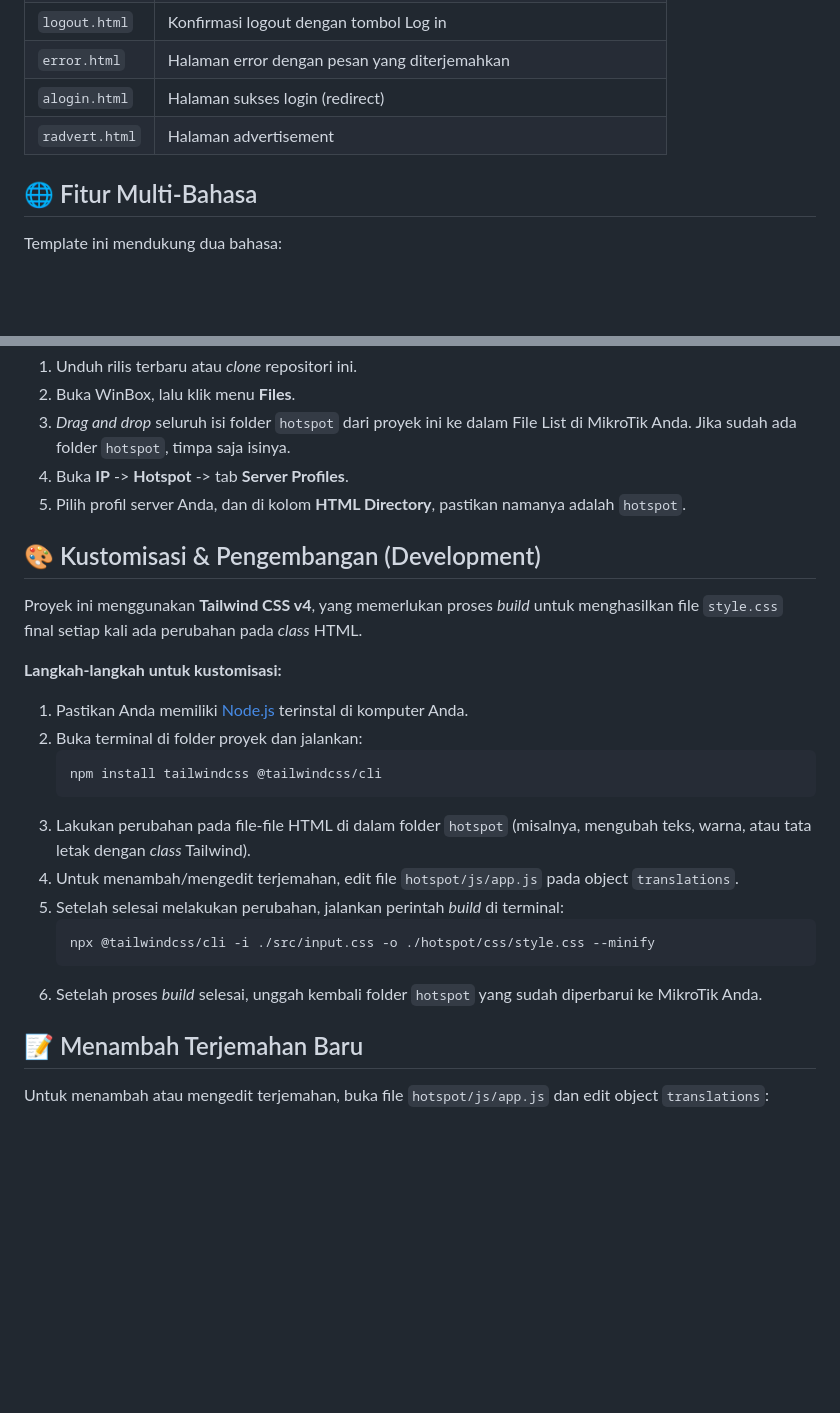
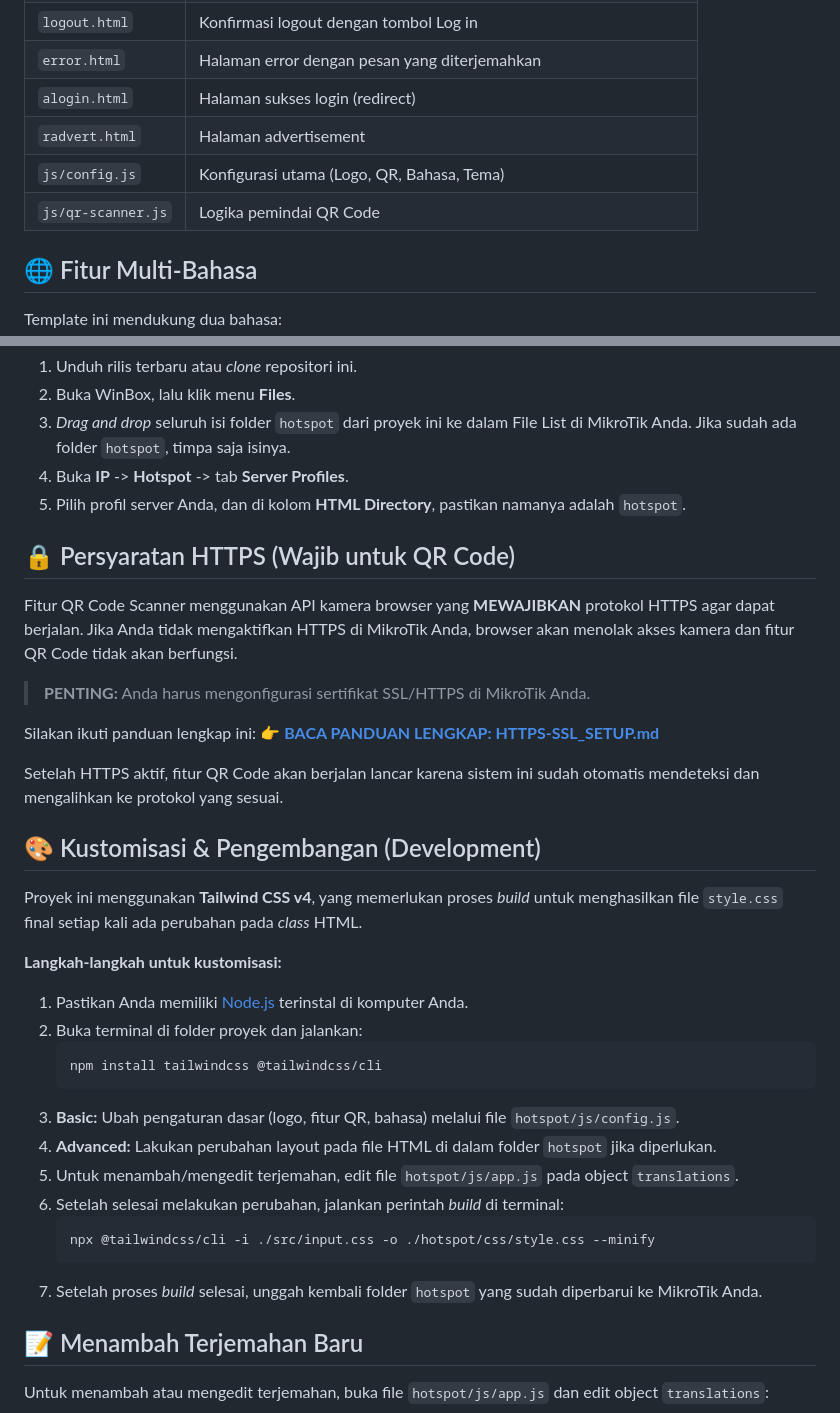
Before and after one commit to ihsanularifinm/MikroTik-Hotspot-Pages-Custom-Home, a Markdown page: README.md, 2 parts joined by grey strips. Drawn GitHub-style; blank space fills up the shorter version.

````diff
--- a/README.md
+++ b/README.md
@@ -43,6 +69,8 @@ Template ini dirancang untuk menggantikan halaman hotspot default MikroTik denga
 | `error.html` | Halaman error dengan pesan yang diterjemahkan |
 | `alogin.html` | Halaman sukses login (redirect) |
 | `radvert.html` | Halaman advertisement |
+| `js/config.js` | Konfigurasi utama (Logo, QR, Bahasa, Tema) |
+| `js/qr-scanner.js` | Logika pemindai QR Code |
 
 ## 🌐 Fitur Multi-Bahasa
 
@@ -72,6 +100,18 @@ Pengguna dapat mengganti bahasa dengan menekan tombol **EN/ID** di pojok kanan a
 4.  Buka **IP** -> **Hotspot** -> tab **Server Profiles**.
 5.  Pilih profil server Anda, dan di kolom **HTML Directory**, pastikan namanya adalah `hotspot`.
 
+## 🔒 Persyaratan HTTPS (Wajib untuk QR Code)
+
+Fitur QR Code Scanner menggunakan API kamera browser yang **MEWAJIBKAN** protokol HTTPS agar dapat berjalan.
+Jika Anda tidak mengaktifkan HTTPS di MikroTik Anda, browser akan menolak akses kamera dan fitur QR Code tidak akan berfungsi.
+
+> **PENTING:** Anda harus mengonfigurasi sertifikat SSL/HTTPS di MikroTik Anda.
+
+Silakan ikuti panduan lengkap ini:
+👉 **[BACA PANDUAN LENGKAP: HTTPS-SSL_SETUP.md](HTTPS-SSL_SETUP.md)**
+
+Setelah HTTPS aktif, fitur QR Code akan berjalan lancar karena sistem ini sudah otomatis mendeteksi dan mengalihkan ke protokol yang sesuai.
+
 ## 🎨 Kustomisasi & Pengembangan (Development)
 
 Proyek ini menggunakan **Tailwind CSS v4**, yang memerlukan proses _build_ untuk menghasilkan file `style.css` final setiap kali ada perubahan pada _class_ HTML.
@@ -83,13 +123,14 @@ Proyek ini menggunakan **Tailwind CSS v4**, yang memerlukan proses _build_ untuk
     ```bash
     npm install tailwindcss @tailwindcss/cli
     ```
-3.  Lakukan perubahan pada file-file HTML di dalam folder `hotspot` (misalnya, mengubah teks, warna, atau tata letak dengan _class_ Tailwind).
-4.  Untuk menambah/mengedit terjemahan, edit file `hotspot/js/app.js` pada object `translations`.
-5.  Setelah selesai melakukan perubahan, jalankan perintah _build_ di terminal:
+3.  **Basic:** Ubah pengaturan dasar (logo, fitur QR, bahasa) melalui file `hotspot/js/config.js`.
+4.  **Advanced:** Lakukan perubahan layout pada file HTML di dalam folder `hotspot` jika diperlukan.
+5.  Untuk menambah/mengedit terjemahan, edit file `hotspot/js/app.js` pada object `translations`.
+6.  Setelah selesai melakukan perubahan, jalankan perintah _build_ di terminal:
     ```bash
     npx @tailwindcss/cli -i ./src/input.css -o ./hotspot/css/style.css --minify
     ```
-6.  Setelah proses _build_ selesai, unggah kembali folder `hotspot` yang sudah diperbarui ke MikroTik Anda.
+7.  Setelah proses _build_ selesai, unggah kembali folder `hotspot` yang sudah diperbarui ke MikroTik Anda.
 
 ## 📝 Menambah Terjemahan Baru
 
````
Also changed, not shown: other parts of README.md (+27 -0 lines), HTTPS-SSL_SETUP.md (added, +102 -0 lines), qr-generator/README.md (added, +81 -0 lines), preview/screenshot-dark.png, preview/screenshot-id-lang.png, preview/screenshot-light.png, preview/screenshot-status.png, 12 other files.
